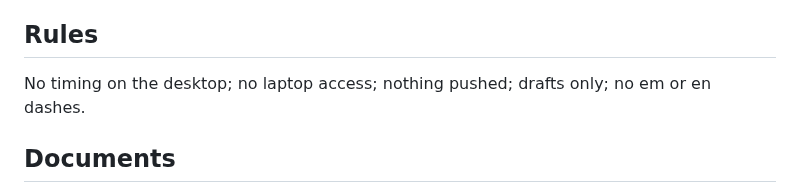
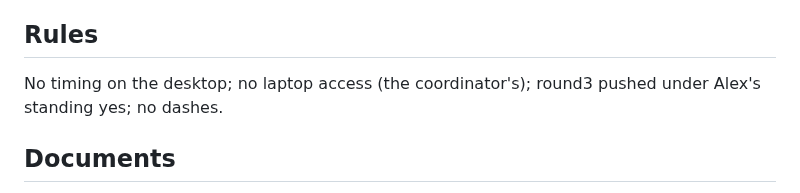
Before and after one commit to Alex-Tsvetanov/paper-typed-routing, a Markdown page: STATE.md, the part around the change. Drawn GitHub-style.

Commit message:
docs(round3): STATE under 200 lines; the rules line says round3 is pushed

```diff
--- a/STATE.md
+++ b/STATE.md
@@ -17,8 +17,7 @@ Plus the H7 MSVC compile costs on the laptop's Windows. Round 2 is the prior stu
   builds `D:\Dev\worktrees\p2r3-build\`, container trees in the docker volume `p2r3-home`.
 
 ## Rules
-
-No timing on the desktop; no laptop access; nothing pushed; drafts only; no em or en dashes.
+No timing on the desktop; no laptop access (the coordinator's); round3 pushed under Alex's standing yes; no dashes.
 
 ## Documents
 
```
